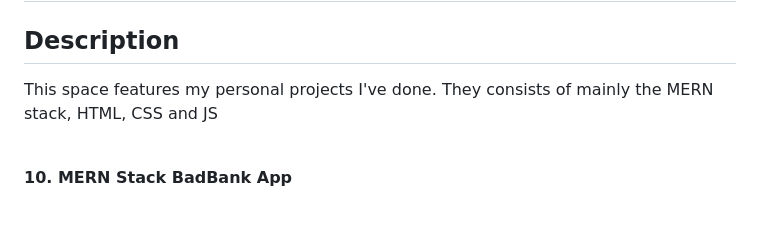
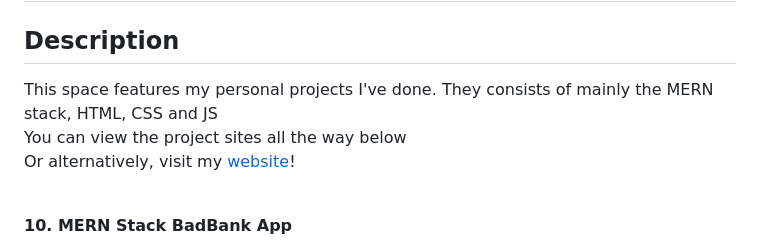
Before and after one commit to tancrescens/tancrescens.github.io, a Markdown page: README.md, the part around the change. GitHub-like rendering; blank space fills up the shorter version.

```diff
--- a/README.md
+++ b/README.md
@@ -1,7 +1,12 @@
 # README: <br> Portfolio Display <br>
 
 ## Description
-This space features my personal projects I've done. They consists of mainly the MERN stack, HTML, CSS and JS<br><br>
+This space features my personal projects I've done. They consists of mainly the MERN stack, HTML, CSS and JS<br>
+You can view the project sites all the way below<br>
+Or alternatively, visit my [website](https://tancrescens.github.io/)!
+<br>
+<br>
+
 
 **10. MERN Stack BadBank App**
 > Standalone React with Bootstrap deployed on Render with Docker and used GitHub for version control(HTML,CSS,JS, Bootstrap, React Library) <br>
```
